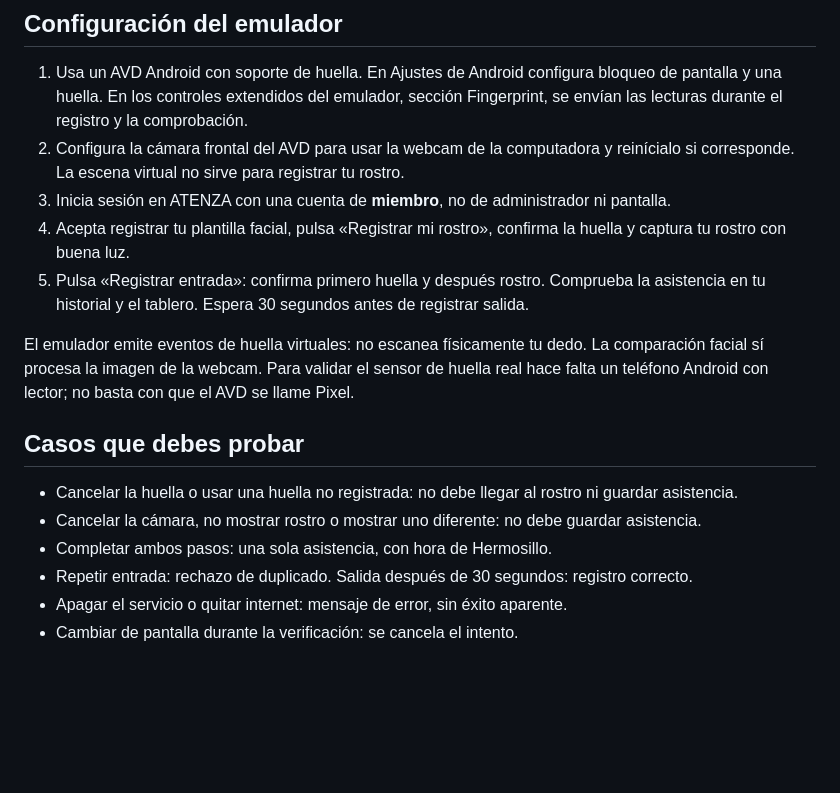
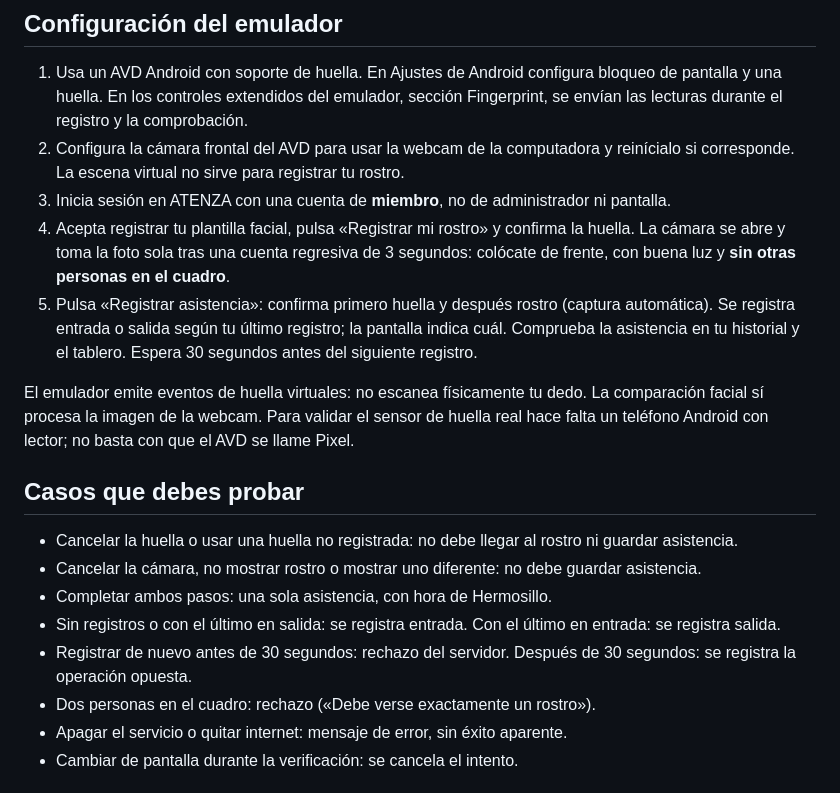
Before and after one commit to Urielnho/atenza, a Markdown page: BIOMETRIA.md, the part around the change. Drawn GitHub-style; blank space fills up the shorter version.

```diff
--- a/BIOMETRIA.md
+++ b/BIOMETRIA.md
@@ -38,8 +38,8 @@ Si ya tienes la APK de desarrollo instalada, basta `npx expo start --localhost`
 1. Usa un AVD Android con soporte de huella. En Ajustes de Android configura bloqueo de pantalla y una huella. En los controles extendidos del emulador, sección Fingerprint, se envían las lecturas durante el registro y la comprobación.
 2. Configura la cámara frontal del AVD para usar la webcam de la computadora y reinícialo si corresponde. La escena virtual no sirve para registrar tu rostro.
 3. Inicia sesión en ATENZA con una cuenta de **miembro**, no de administrador ni pantalla.
-4. Acepta registrar tu plantilla facial, pulsa «Registrar mi rostro», confirma la huella y captura tu rostro con buena luz.
-5. Pulsa «Registrar entrada»: confirma primero huella y después rostro. Comprueba la asistencia en tu historial y el tablero. Espera 30 segundos antes de registrar salida.
+4. Acepta registrar tu plantilla facial, pulsa «Registrar mi rostro» y confirma la huella. La cámara se abre y toma la foto sola tras una cuenta regresiva de 3 segundos: colócate de frente, con buena luz y **sin otras personas en el cuadro**.
+5. Pulsa «Registrar asistencia»: confirma primero huella y después rostro (captura automática). Se registra entrada o salida según tu último registro; la pantalla indica cuál. Comprueba la asistencia en tu historial y el tablero. Espera 30 segundos antes del siguiente registro.
 
 El emulador emite eventos de huella virtuales: no escanea físicamente tu dedo. La comparación facial sí procesa la imagen de la webcam. Para validar el sensor de huella real hace falta un teléfono Android con lector; no basta con que el AVD se llame Pixel.
 
@@ -48,7 +48,9 @@ El emulador emite eventos de huella virtuales: no escanea físicamente tu dedo.
 - Cancelar la huella o usar una huella no registrada: no debe llegar al rostro ni guardar asistencia.
 - Cancelar la cámara, no mostrar rostro o mostrar uno diferente: no debe guardar asistencia.
 - Completar ambos pasos: una sola asistencia, con hora de Hermosillo.
-- Repetir entrada: rechazo de duplicado. Salida después de 30 segundos: registro correcto.
+- Sin registros o con el último en salida: se registra entrada. Con el último en entrada: se registra salida.
+- Registrar de nuevo antes de 30 segundos: rechazo del servidor. Después de 30 segundos: se registra la operación opuesta.
+- Dos personas en el cuadro: rechazo («Debe verse exactamente un rostro»).
 - Apagar el servicio o quitar internet: mensaje de error, sin éxito aparente.
 - Cambiar de pantalla durante la verificación: se cancela el intento.
 
```
Also changed, not shown: README.md (+30 -1 lines).
